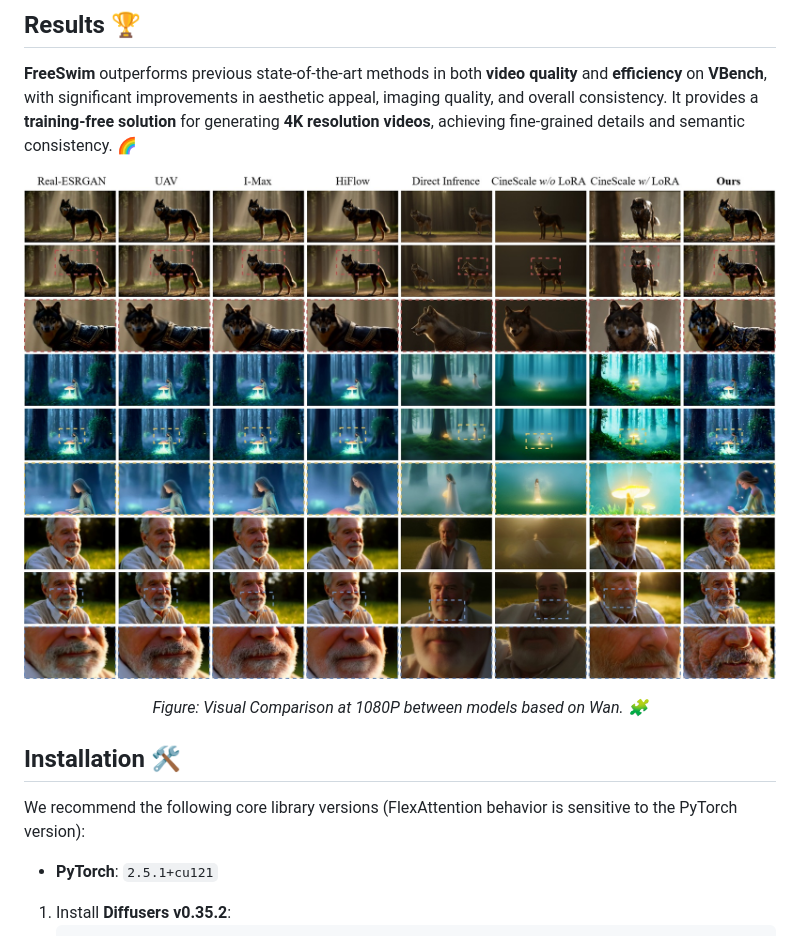
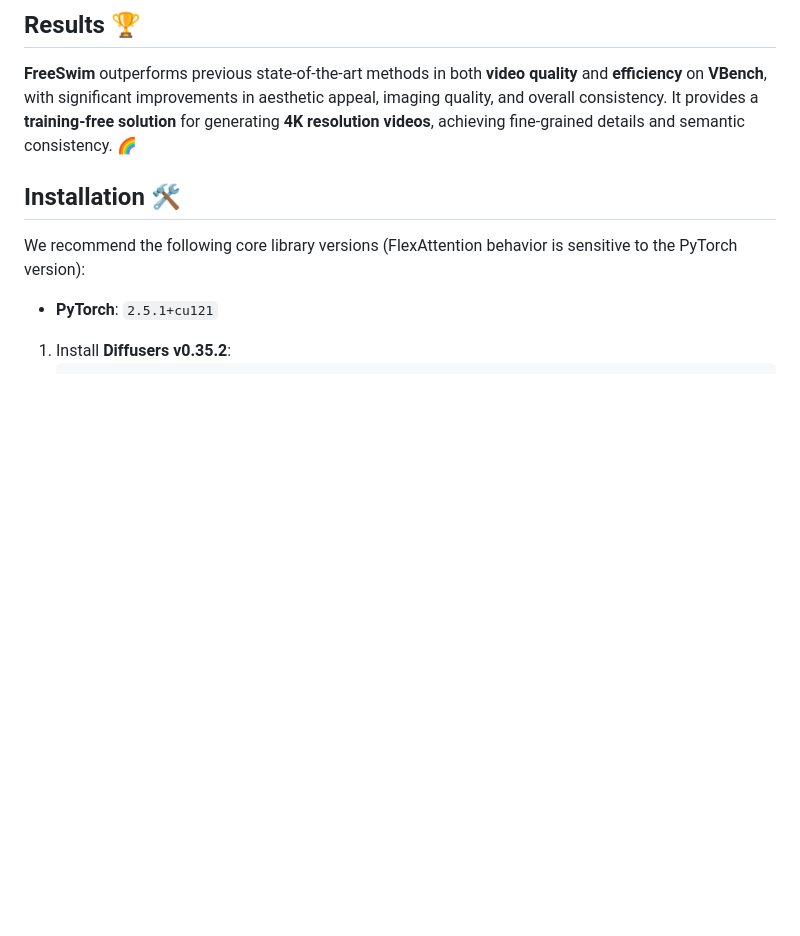
Before and after one commit to WillWu111/FreeSwim, a Markdown page: README.md, the part around the change. GitHub-like rendering; blank space fills up the shorter version.

```diff
--- a/README.md
+++ b/README.md
@@ -39,10 +39,6 @@
 
 **FreeSwim** outperforms previous state-of-the-art methods in both **video quality** and **efficiency** on **VBench**, with significant improvements in aesthetic appeal, imaging quality, and overall consistency. It provides a **training-free solution** for generating **4K resolution videos**, achieving fine-grained details and semantic consistency. 🌈
 
-![Visual Comparison between models based on Wan](assets/case_study.jpg)
-
-<p align="center"><em>Figure: Visual Comparison at 1080P between models based on Wan. 🧩</em></p>
-
 ## **Installation** 🛠️
 
 We recommend the following core library versions (FlexAttention behavior is sensitive to the PyTorch version):
```
